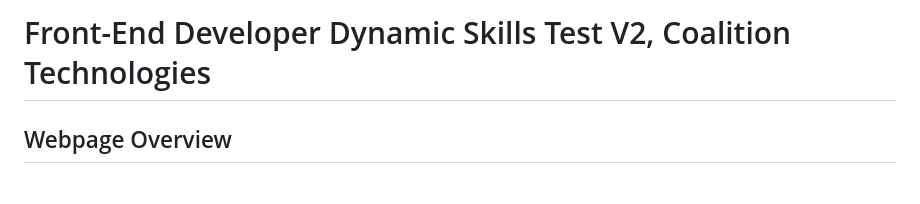
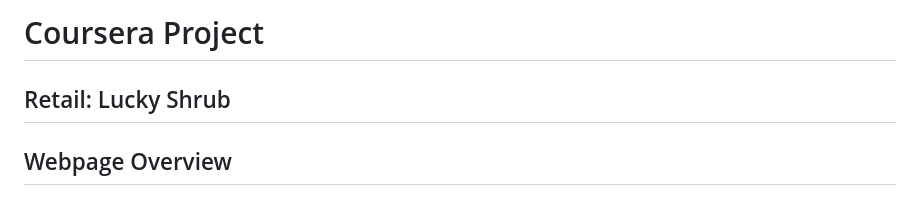
Before and after one commit to SauelAlmonte/retail_lucky_shrub, a Markdown page: README.md, the part around the change. GitHub-like rendering.

Commit message:
Coursera Project

```diff
--- a/README.md
+++ b/README.md
@@ -1,4 +1,6 @@
-# Front-End Developer Dynamic Skills Test V2, Coalition Technologies
+# Coursera Project
+
+## Retail: Lucky Shrub
 
 ## Webpage Overview
 
```
